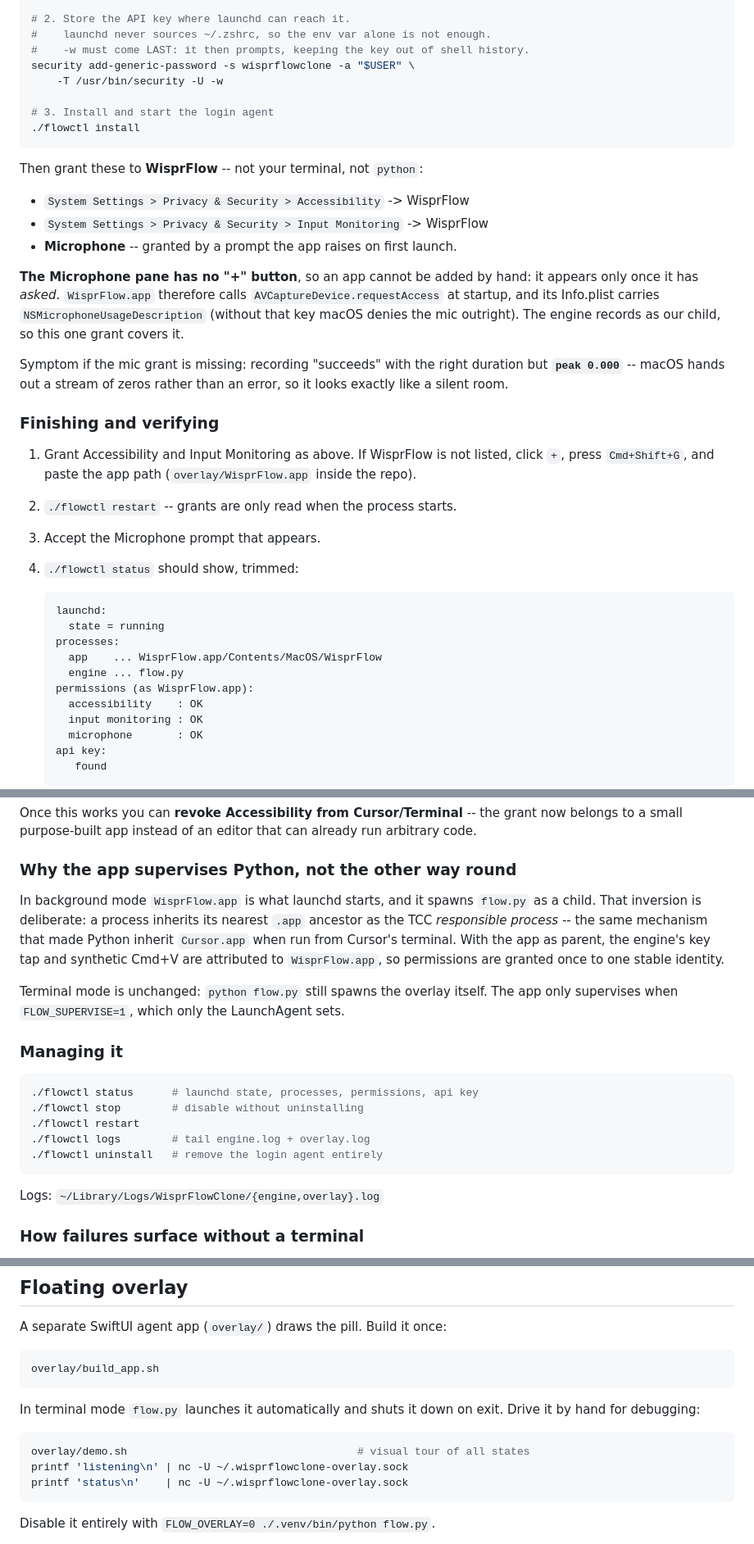
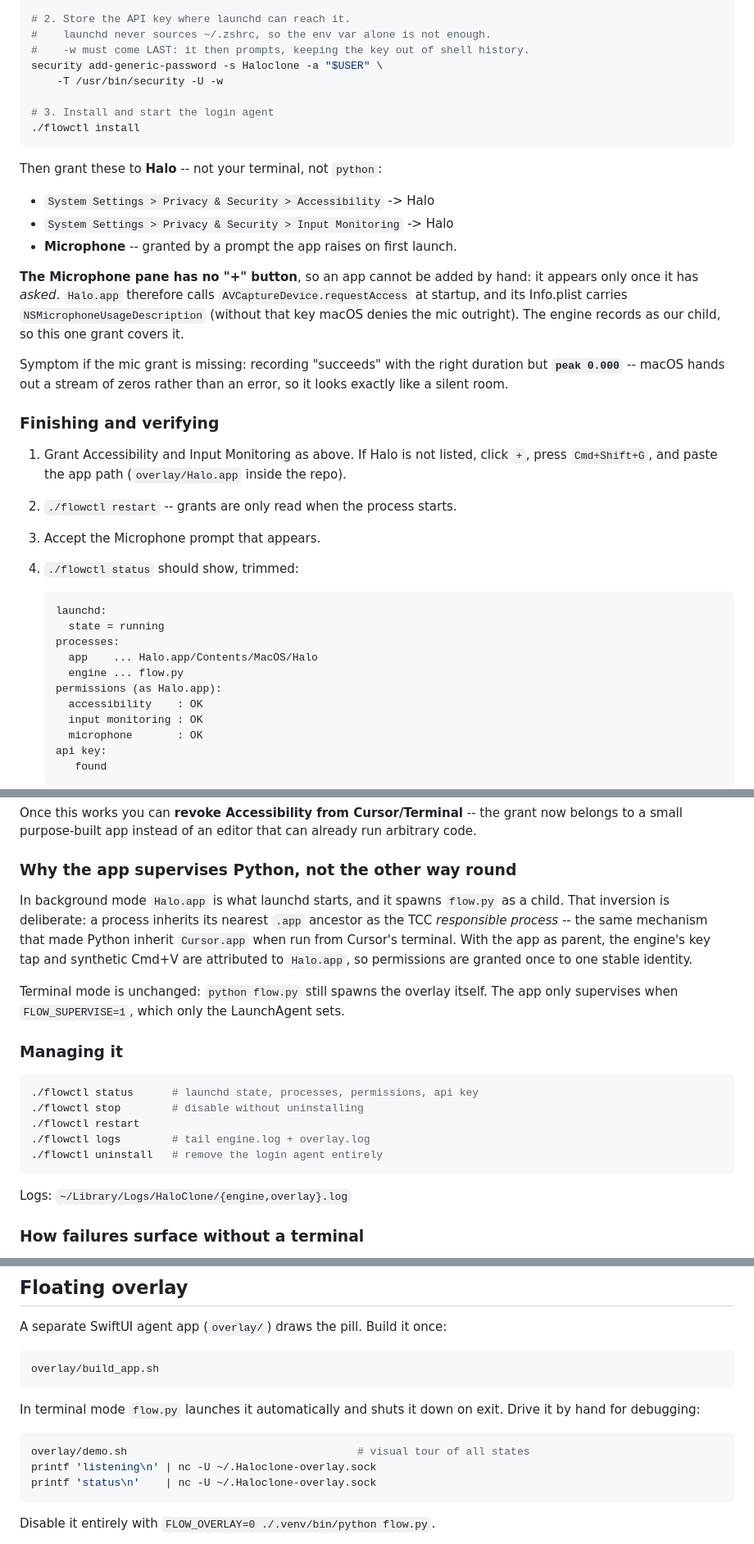
Before and after one commit to tharunS123/Halo, a Markdown page: README.md, 3 parts joined by grey strips. Shown at 82% size. Rendered like a GitHub page.

Commit message:
Rename WisprFlow to Halo in README

````diff
--- a/README.md
+++ b/README.md
@@ -243,21 +243,21 @@ overlay/build_app.sh
 # 2. Store the API key where launchd can reach it.
 #    launchd never sources ~/.zshrc, so the env var alone is not enough.
 #    -w must come LAST: it then prompts, keeping the key out of shell history.
-security add-generic-password -s wisprflowclone -a "$USER" \
+security add-generic-password -s Haloclone -a "$USER" \
     -T /usr/bin/security -U -w
 
 # 3. Install and start the login agent
 ./flowctl install
 ```
 
-Then grant these to **WisprFlow** -- not your terminal, not `python`:
+Then grant these to **Halo** -- not your terminal, not `python`:
 
-- `System Settings > Privacy & Security > Accessibility` -> WisprFlow
-- `System Settings > Privacy & Security > Input Monitoring` -> WisprFlow
+- `System Settings > Privacy & Security > Accessibility` -> Halo
+- `System Settings > Privacy & Security > Input Monitoring` -> Halo
 - **Microphone** -- granted by a prompt the app raises on first launch.
 
 **The Microphone pane has no "+" button**, so an app cannot be added by hand:
-it appears only once it has *asked*. `WisprFlow.app` therefore calls
+it appears only once it has *asked*. `Halo.app` therefore calls
 `AVCaptureDevice.requestAccess` at startup, and its Info.plist carries
 `NSMicrophoneUsageDescription` (without that key macOS denies the mic outright).
 The engine records as our child, so this one grant covers it.
@@ -268,9 +268,9 @@ an error, so it looks exactly like a silent room.
 
 ### Finishing and verifying
 
-1. Grant Accessibility and Input Monitoring as above. If WisprFlow is not
+1. Grant Accessibility and Input Monitoring as above. If Halo is not
    listed, click `+`, press `Cmd+Shift+G`, and paste the app path
-   (`overlay/WisprFlow.app` inside the repo).
+   (`overlay/Halo.app` inside the repo).
 2. `./flowctl restart` -- grants are only read when the process starts.
 3. Accept the Microphone prompt that appears.
 4. `./flowctl status` should show, trimmed:
@@ -279,9 +279,9 @@ an error, so it looks exactly like a silent room.
    launchd:
      state = running
    processes:
-     app    ... WisprFlow.app/Contents/MacOS/WisprFlow
+     app    ... Halo.app/Contents/MacOS/Halo
      engine ... flow.py
-   permissions (as WisprFlow.app):
+   permissions (as Halo.app):
      accessibility    : OK
      input monitoring : OK
      microphone       : OK
@@ -308,12 +308,12 @@ already run arbitrary code.
 
 ### Why the app supervises Python, not the other way round
 
-In background mode `WisprFlow.app` is what launchd starts, and it spawns
+In background mode `Halo.app` is what launchd starts, and it spawns
 `flow.py` as a child. That inversion is deliberate: a process inherits its
 nearest `.app` ancestor as the TCC *responsible process* -- the same mechanism
 that made Python inherit `Cursor.app` when run from Cursor's terminal. With the
 app as parent, the engine's key tap and synthetic Cmd+V are attributed to
-`WisprFlow.app`, so permissions are granted once to one stable identity.
+`Halo.app`, so permissions are granted once to one stable identity.
 
 Terminal mode is unchanged: `python flow.py` still spawns the overlay itself.
 The app only supervises when `FLOW_SUPERVISE=1`, which only the LaunchAgent sets.
@@ -328,7 +328,7 @@ The app only supervises when `FLOW_SUPERVISE=1`, which only the LaunchAgent sets
 ./flowctl uninstall   # remove the login agent entirely
 ```
 
-Logs: `~/Library/Logs/WisprFlowClone/{engine,overlay}.log`
+Logs: `~/Library/Logs/HaloClone/{engine,overlay}.log`
 
 ### How failures surface without a terminal
 
@@ -356,8 +356,8 @@ hand for debugging:
 
 ```bash
 overlay/demo.sh                                    # visual tour of all states
-printf 'listening\n' | nc -U ~/.wisprflowclone-overlay.sock
-printf 'status\n'    | nc -U ~/.wisprflowclone-overlay.sock
+printf 'listening\n' | nc -U ~/.Haloclone-overlay.sock
+printf 'status\n'    | nc -U ~/.Haloclone-overlay.sock
 ```
 
 Disable it entirely with `FLOW_OVERLAY=0 ./.venv/bin/python flow.py`.
````
Also changed, not shown: other parts of README.md (+1 -1 lines).
